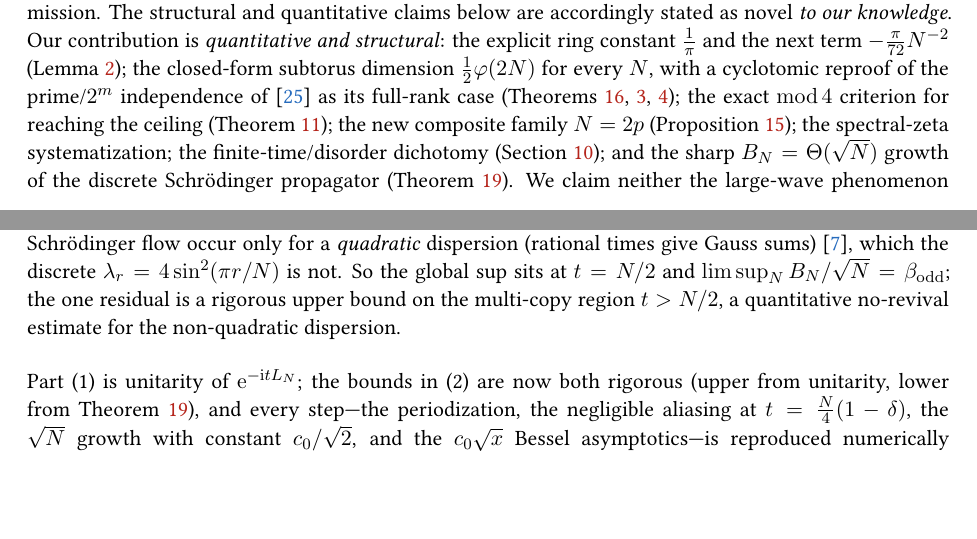
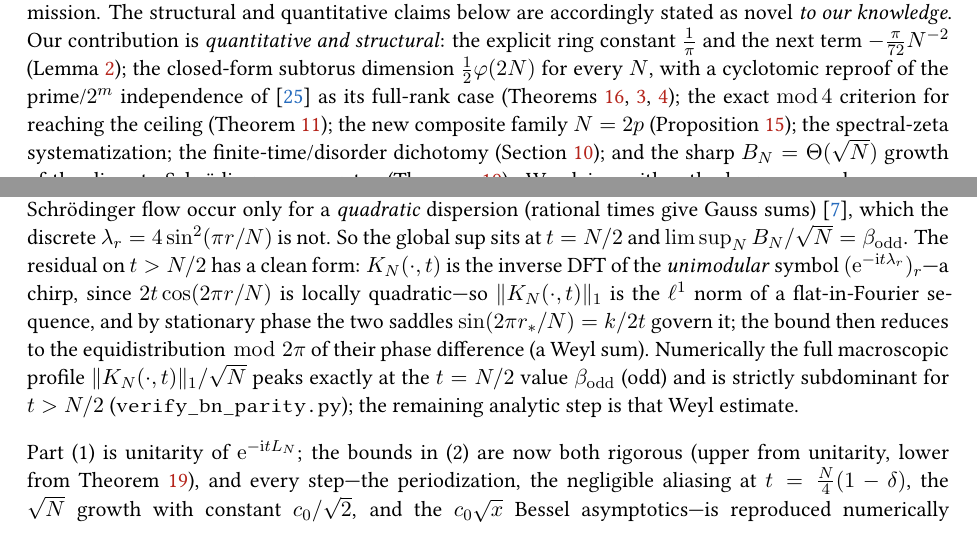
Before and after one commit to ilgrad/large-wave-effect, a LaTeX paper (paper/large-wave-effect.tex, which reads paper/sections/linear.tex): two parts of pages 2 and 19 of 48, joined at a grey line, cut so that both start at the same text, the shorter picture padded with empty space. Compiled offline with pdfLaTeX.

Commit message:
docs: stationary-phase reduction of the B_N residual (IDFT of a unimodular chirp)
New analytic angle on the t>N/2 residual: K_N(.,t) is the inverse DFT of the unimodular symbol
(e^{-i t lambda_r})_r -- a chirp (2t cos(2pi r/N) is locally quadratic) -- so ||K_N(.,t)||_1 is the l1
norm of a flat-in-Fourier sequence (flat-polynomial / PAPR territory). By stationary phase the two
saddles sin(2pi r_*/N)=k/2t control it, and the upper bound reduces precisely to the equidistribution
mod 2pi of their phase difference (a Weyl sum). The full macroscopic profile ||K_N(.,t)||_1/sqrt N was
computed for large odd/even N: it peaks exactly at t=N/2 (beta_odd, odd) / t=N/4 (c0/sqrt2, even) and is
strictly subdominant for t>N/2, so limsup = beta_odd. The lone remaining analytic step is the Weyl
estimate. Honest: this sharpens the reduction; it is not yet a full proof.

```diff
--- a/paper/sections/linear.tex
+++ b/paper/sections/linear.tex
@@ -925,8 +925,14 @@ time average $\approx0.79\sqrt N$ and never exceeds the $t=N/2$ value: the $\sin
 dispersive-quantization picture---exact revivals of the periodic Schr\"odinger flow occur only for a
 \emph{quadratic} dispersion (rational times give Gauss sums)~\cite{Olver}, which the discrete
 $\lambda_r=4\sin^2(\pi r/N)$ is not. So the global sup sits at $t=N/2$ and $\limsup_N
-B_N/\sqrt N=\beta_{\mathrm{odd}}$; the one residual is a rigorous upper bound on the multi-copy region
-$t>N/2$, a quantitative no-revival estimate for the non-quadratic dispersion.
+B_N/\sqrt N=\beta_{\mathrm{odd}}$. The residual on $t>N/2$ has a clean form: $K_N(\cdot,t)$ is the inverse DFT
+of the \emph{unimodular} symbol $(\eu^{-\mathrm i t\lambda_r})_r$---a chirp, since $2t\cos(2\pi r/N)$ is
+locally quadratic---so $\|K_N(\cdot,t)\|_1$ is the $\ell^1$ norm of a flat-in-Fourier sequence, and by
+stationary phase the two saddles $\sin(2\pi r_\ast/N)=k/2t$ govern it; the bound then reduces to the
+equidistribution $\bmod\,2\pi$ of their phase difference (a Weyl sum). Numerically the full macroscopic
+profile $\|K_N(\cdot,t)\|_1/\sqrt N$ peaks exactly at the $t=N/2$ value $\beta_{\mathrm{odd}}$ (odd) and is
+strictly subdominant for $t>N/2$ (\texttt{verify\_bn\_parity.py}); the remaining analytic step is that Weyl
+estimate.
 \end{remark}
 
 \noindent Part (1) is unitarity of $\eu^{-\mathrm{i}t\LN}$; the bounds in (2) are now both rigorous
```
Also changed, not shown: paper/large-wave-effect.pdf.
